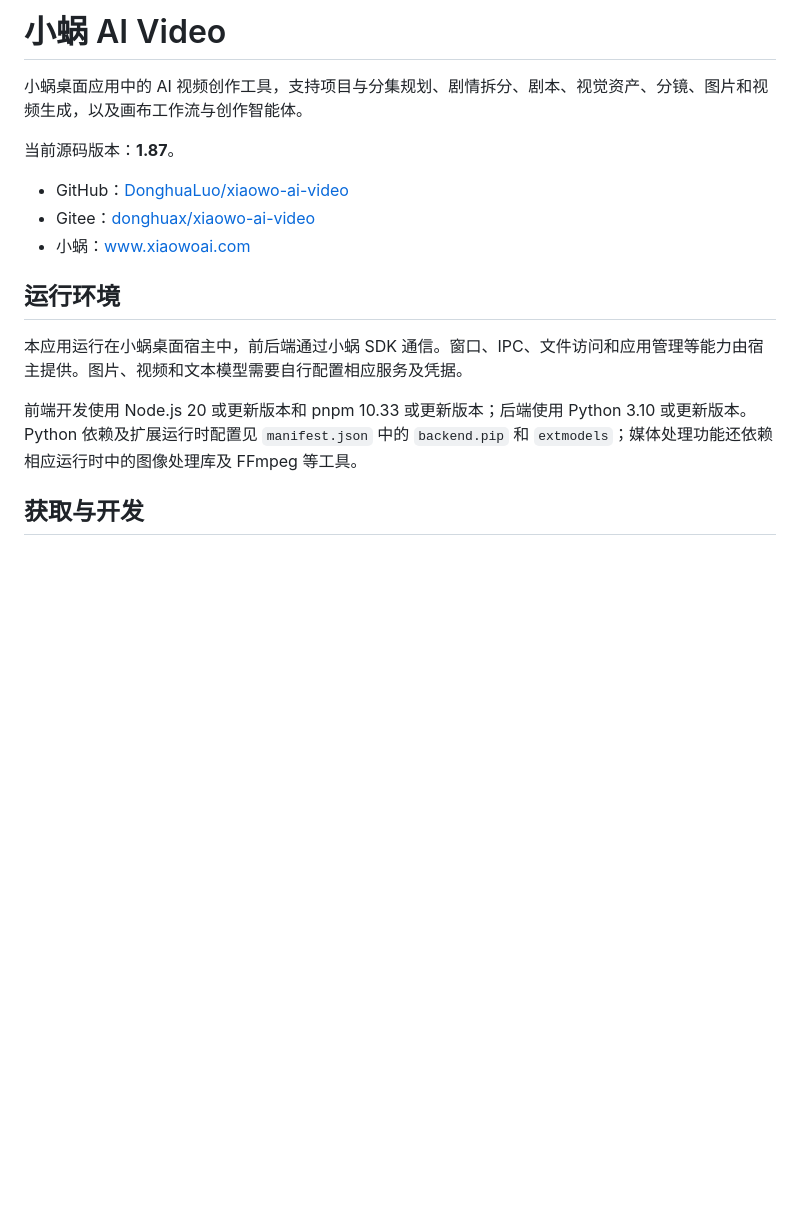
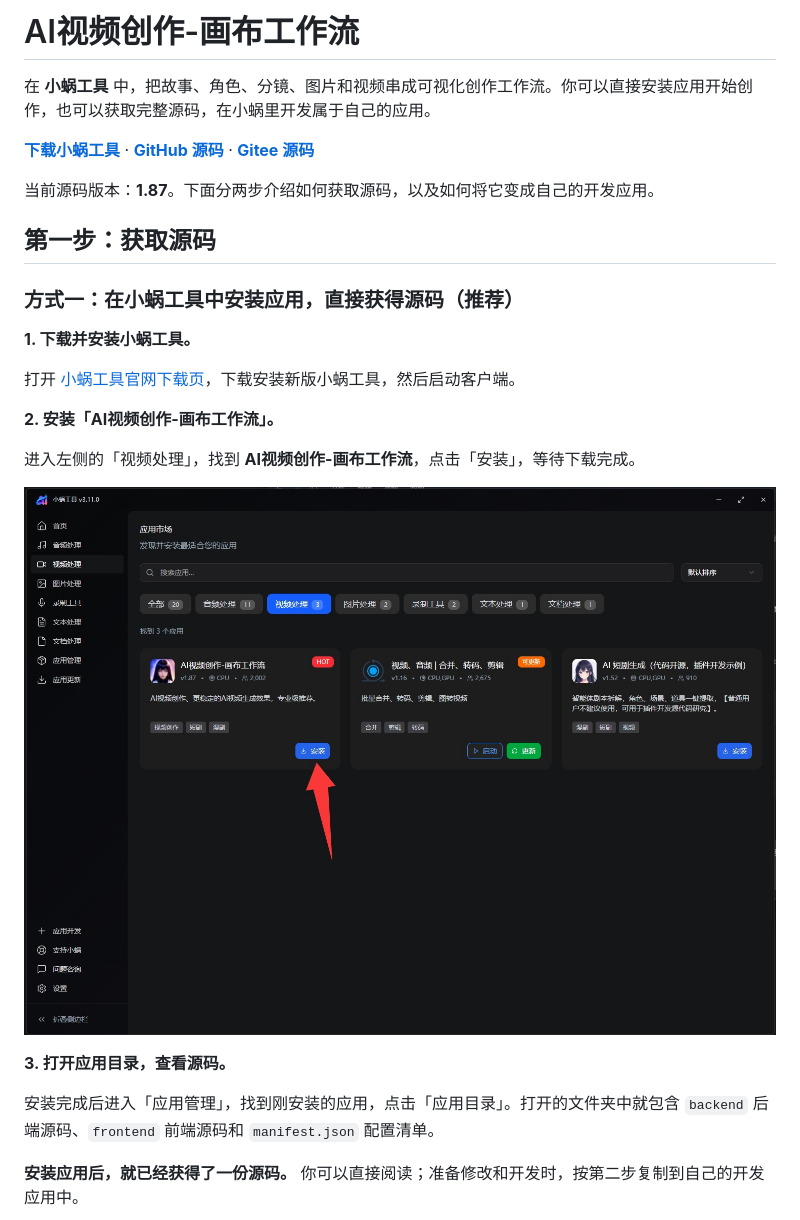
Before and after one commit to DonghuaLuo/xiaowo-ai-video, a Markdown page: README.md, the part around one of its changes. GitHub-like rendering; pictures changed too: docs/images/1.jpg (added); blank space fills up the shorter version.

```diff
--- a/README.md
+++ b/README.md
@@ -1,17 +1,28 @@
-# 小蜗 AI Video
+# AI视频创作-画布工作流
 
-小蜗桌面应用中的 AI 视频创作工具，支持项目与分集规划、剧情拆分、剧本、视觉资产、分镜、图片和视频生成，以及画布工作流与创作智能体。
+在 **小蜗工具** 中，把故事、角色、分镜、图片和视频串成可视化创作工作流。你可以直接安装应用开始创作，也可以获取完整源码，在小蜗里开发属于自己的应用。
 
-当前源码版本：**1.87**。
+**[下载小蜗工具](https://www.xiaowoai.com/ask/info/94)** · **[GitHub 源码](https://github.com/DonghuaLuo/xiaowo-ai-video)** · **[Gitee 源码](https://gitee.com/donghuax/xiaowo-ai-video)**
 
-- GitHub：[DonghuaLuo/xiaowo-ai-video](https://github.com/DonghuaLuo/xiaowo-ai-video)
-- Gitee：[donghuax/xiaowo-ai-video](https://gitee.com/donghuax/xiaowo-ai-video)
-- 小蜗：[www.xiaowoai.com](https://www.xiaowoai.com/)
+当前源码版本：**1.87**。下面分两步介绍如何获取源码，以及如何将它变成自己的开发应用。
 
-## 运行环境
+## 第一步：获取源码
 
-本应用运行在小蜗桌面宿主中，前后端通过小蜗 SDK 通信。窗口、IPC、文件访问和应用管理等能力由宿主提供。图片、视频和文本模型需要自行配置相应服务及凭据。
+### 方式一：在小蜗工具中安装应用，直接获得源码（推荐）
 
-前端开发使用 Node.js 20 或更新版本和 pnpm 10.33 或更新版本；后端使用 Python 3.10 或更新版本。Python 依赖及扩展运行时配置见 `manifest.json` 中的 `backend.pip` 和 `extmodels`；媒体处理功能还依赖相应运行时中的图像处理库及 FFmpeg 等工具。
+**1. 下载并安装小蜗工具。**
 
-## 获取与开发
+打开 [小蜗工具官网下载页](https://www.xiaowoai.com/ask/info/94)，下载安装新版小蜗工具，然后启动客户端。
+
+**2. 安装「AI视频创作-画布工作流」。**
+
+进入左侧的「视频处理」，找到 **AI视频创作-画布工作流**，点击「安装」，等待下载完成。
+
+![图1：在小蜗工具的视频处理页面安装 AI视频创作-画布工作流](docs/images/1.jpg)
+
+**3. 打开应用目录，查看源码。**
+
+安装完成后进入「应用管理」，找到刚安装的应用，点击「应用目录」。打开的文件夹中就包含 `backend` 后端源码、`frontend` 前端源码和 `manifest.json` 配置清单。
+
+**安装应用后，就已经获得了一份源码。** 你可以直接阅读；准备修改和开发时，按第二步复制到自己的开发应用中。
+
```
Also changed, not shown: other parts of README.md (+103 -29 lines), docs/images/2.jpg (added), docs/images/6.jpg (added), 6 other files.
